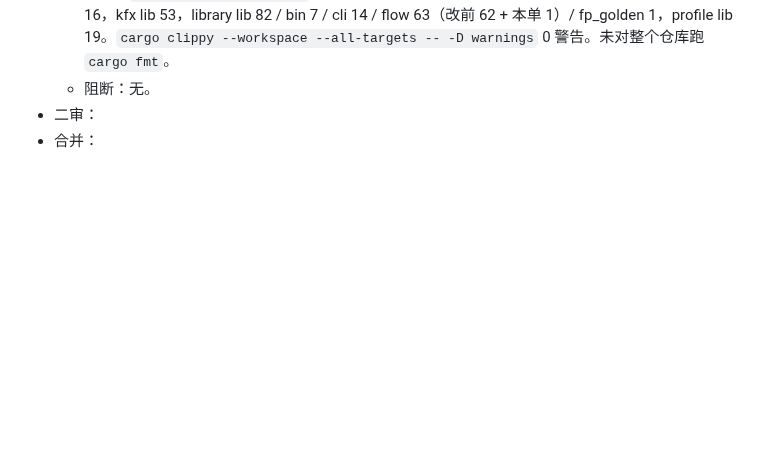
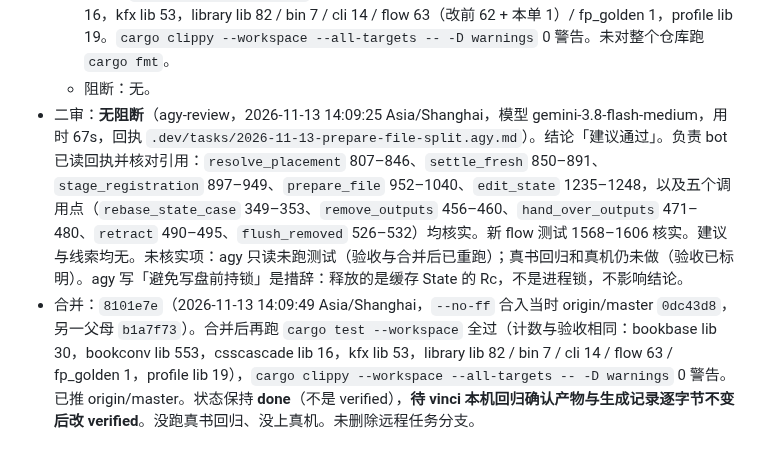
Before and after one commit to bbq191/sheng-ren, a Markdown page: .dev/tasks/2026-11-13-prepare-file-split.md, the part around one of its changes. Rendered like a GitHub page; blank space fills up the shorter version.

Commit message:
chore: 填写任务单 2026-11-13-prepare-file-split 已合并 8101e7e [skip-notify]

```diff
--- a/.dev/tasks/2026-11-13-prepare-file-split.md
+++ b/.dev/tasks/2026-11-13-prepare-file-split.md
@@ -93,5 +93,5 @@
   - 版本号未动（OPTIMIZE 69、COMIC 68、KINDLE_RULES 42、CONVERT 2、WRITER 26、PIPELINE 5）；`fp_golden.txt` 与 master 逐字节相同；testdata 未动。提交 `chore(library)` 可接受（纯重构）。
   - 测试：`cargo test --workspace` 全过：bookbase lib 30，bookconv lib 553，csscascade lib 16，kfx lib 53，library lib 82 / bin 7 / cli 14 / flow 63（改前 62 + 本单 1）/ fp_golden 1，profile lib 19。`cargo clippy --workspace --all-targets -- -D warnings` 0 警告。未对整个仓库跑 `cargo fmt`。
   - 阻断：无。
-- 二审：
-- 合并：
+- 二审：**无阻断**（agy-review，2026-11-13 14:09:25 Asia/Shanghai，模型 gemini-3.8-flash-medium，用时 67s，回执 `.dev/tasks/2026-11-13-prepare-file-split.agy.md`）。结论「建议通过」。负责 bot 已读回执并核对引用：`resolve_placement` 807–846、`settle_fresh` 850–891、`stage_registration` 897–949、`prepare_file` 952–1040、`edit_state` 1235–1248，以及五个调用点（`rebase_state_case` 349–353、`remove_outputs` 456–460、`hand_over_outputs` 471–480、`retract` 490–495、`flush_removed` 526–532）均核实。新 flow 测试 1568–1606 核实。建议与线索均无。未核实项：agy 只读未跑测试（验收与合并后已重跑）；真书回归和真机仍未做（验收已标明）。agy 写「避免写盘前持锁」是措辞：释放的是缓存 State 的 Rc，不是进程锁，不影响结论。
+- 合并：`8101e7e`（2026-11-13 14:09:49 Asia/Shanghai，`--no-ff` 合入当时 origin/master `0dc43d8`，另一父母 `b1a7f73`）。合并后再跑 `cargo test --workspace` 全过（计数与验收相同：bookbase lib 30，bookconv lib 553，csscascade lib 16，kfx lib 53，library lib 82 / bin 7 / cli 14 / flow 63 / fp_golden 1，profile lib 19），`cargo clippy --workspace --all-targets -- -D warnings` 0 警告。已推 origin/master。状态保持 **done**（不是 verified），**待 vinci 本机回归确认产物与生成记录逐字节不变后改 verified**。没跑真书回归、没上真机。未删除远程任务分支。
```
Also changed, not shown: other parts of .dev/tasks/2026-11-13-prepare-file-split.md (+1 -1 lines), .dev/tasks/2026-11-13-prepare-file-split.agy.md (added, +49 -0 lines).
